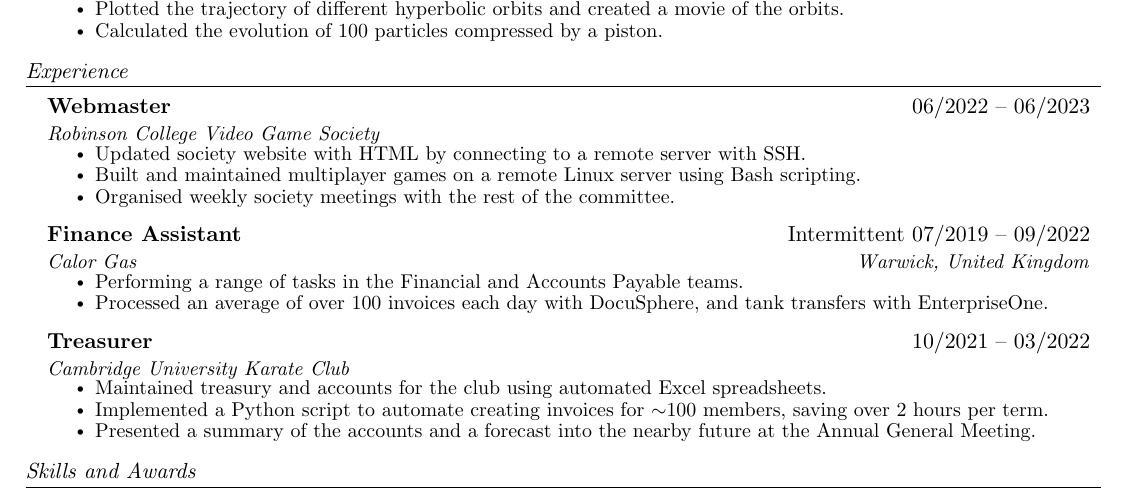
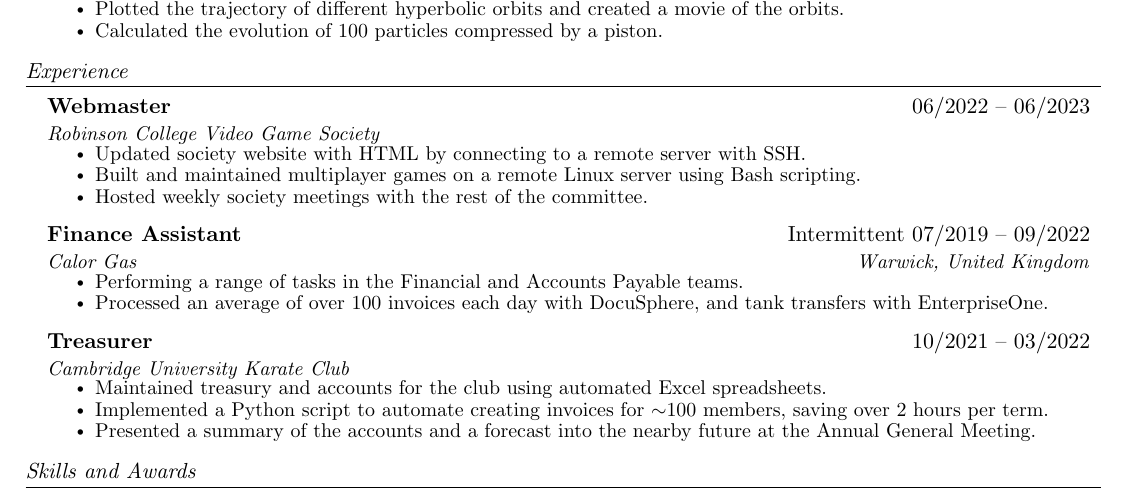
Before and after one commit to eac83/CV, a LaTeX document (main.tex): part of the page, cut so that both start at the same text. Compiled offline with pdfLaTeX.

Commit message:
updated cv

```diff
--- a/main.tex
+++ b/main.tex
@@ -161,7 +161,7 @@
     \resumeItemListStart
         \small\resumeItem{Updated society website with HTML by connecting to a remote server with SSH.}
         \resumeItem{Built and maintained multiplayer games on a remote Linux server using Bash scripting.}
-        \resumeItem{Organised weekly society meetings with the rest of the committee.}
+        \resumeItem{Hosted weekly society meetings with the rest of the committee.}
     \resumeItemListEnd
 \begin{comment}
     \resumeSubheading
```
Also changed, not shown: Ewan Chamberlain.pdf (added), main.pdf (deleted), 3 other files.
